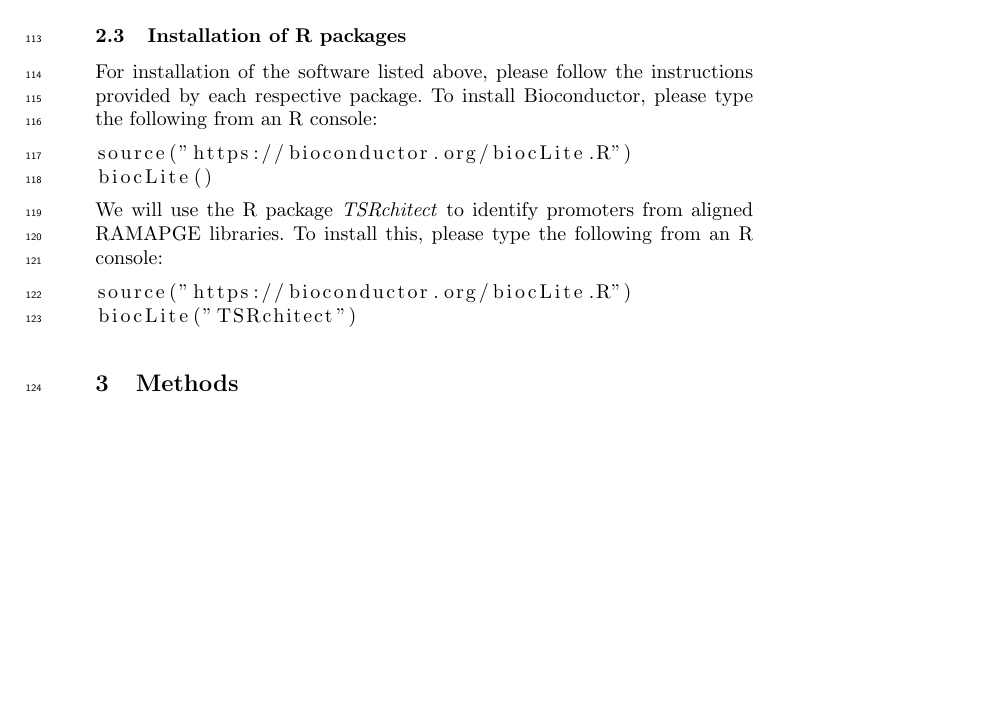
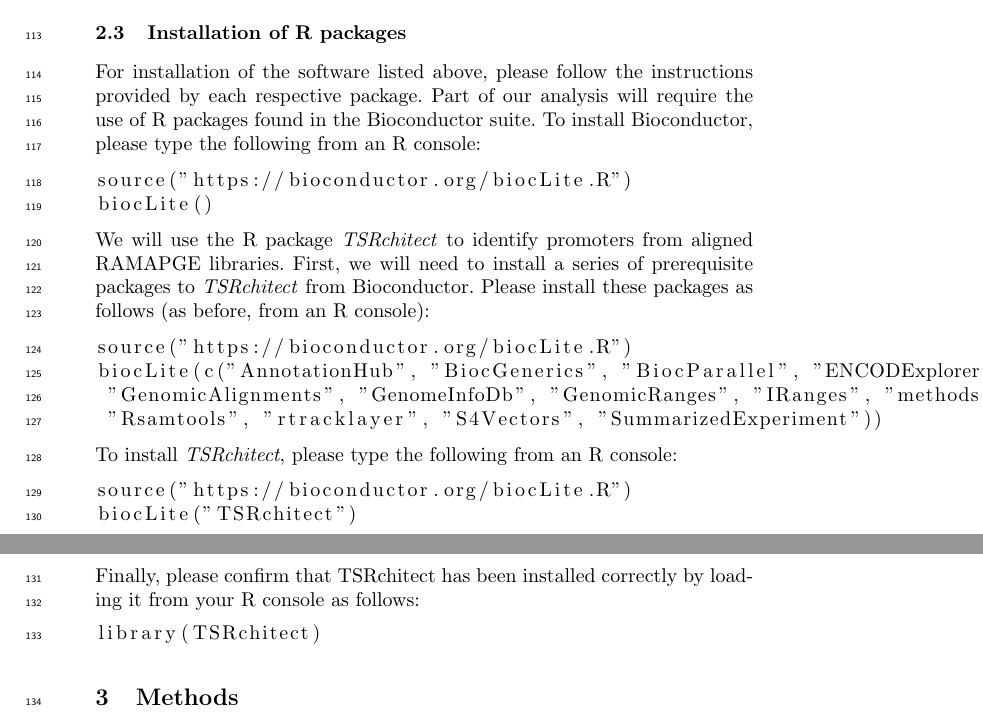
Before and after one commit to rtraborn/InsectChapter, a LaTeX paper (bookchapter.tex): part of page 4 of 8 before the commit and two parts of pages 4 and 5 of 8 after it, the two joined at a grey line, cut so that both start at the same text, the shorter picture padded with empty space. Compiled offline with pdfLaTeX.

Commit message:
Completed Installation section.

```diff
--- a/bookchapter.tex
+++ b/bookchapter.tex
@@ -172,22 +172,39 @@ The former is a well-known pay-per-use solution, while the latter is an NSF-fund
 \item TagDust (version 2.33)
 
 \subsection{Installation of R packages}
-For installation of the software listed above, please follow the instructions provided by each respective package. To install Bioconductor, please type the following from an R console:
+For installation of the software listed above, please follow the instructions provided by each respective package.
+Part of our analysis will require the use of R packages found in the Bioconductor suite.
+To install Bioconductor, please type the following from an R console:
 
 \begin{lstlisting}
 source("https://bioconductor.org/biocLite.R")
 biocLite()
 \end{lstlisting}
 
-We will use the R package \textit{TSRchitect} to identify promoters from aligned RAMAPGE libraries. To install this, please type the following from an R console:
+We will use the R package \textit{TSRchitect} to identify promoters from aligned RAMAPGE libraries.
+First, we will need to install a series of prerequisite packages to \textit{TSRchitect} from Bioconductor.
+Please install these packages as follows (as before, from an R console):
+
+
+\begin{lstlisting}
+source("https://bioconductor.org/biocLite.R")
+biocLite(c("AnnotationHub", "BiocGenerics", "BiocParallel", "ENCODExplorer", \
+ "GenomicAlignments", "GenomeInfoDb", "GenomicRanges", "IRanges", "methods", \
+ "Rsamtools", "rtracklayer", "S4Vectors", "SummarizedExperiment"))
+\end{lstlisting}
+
+To install \textit{TSRchitect}, please type the following from an R console:
 
 \begin{lstlisting}
 source("https://bioconductor.org/biocLite.R")
 biocLite("TSRchitect")
 \end{lstlisting}
 
+Finally, please confirm that TSRchitect has been installed correctly by loading it from your R console as follows:
 
-
+\begin{lstlisting}
+library(TSRchitect)
+\end{lstlisting}
 
 \section{Methods}
 
```
Also changed, not shown: bookchapter.pdf.
